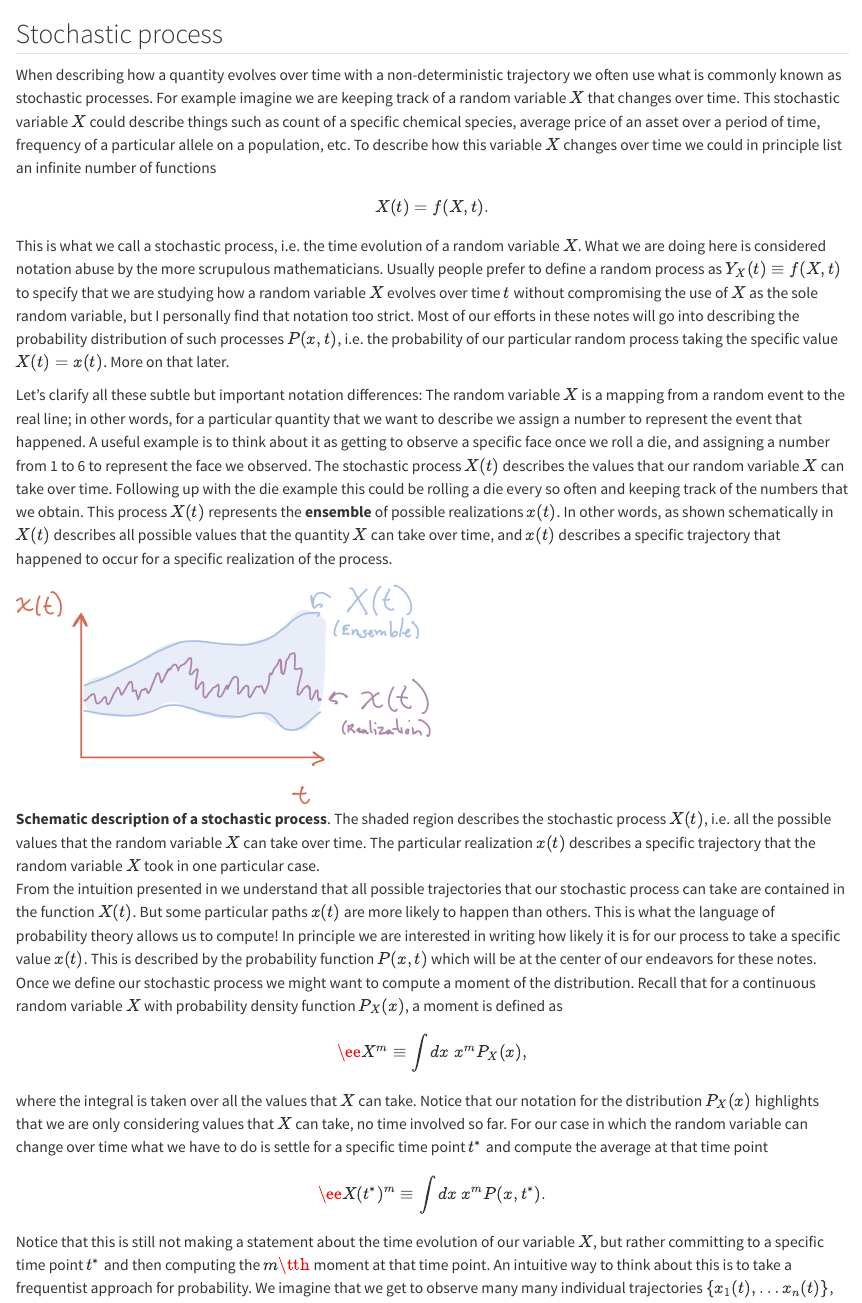
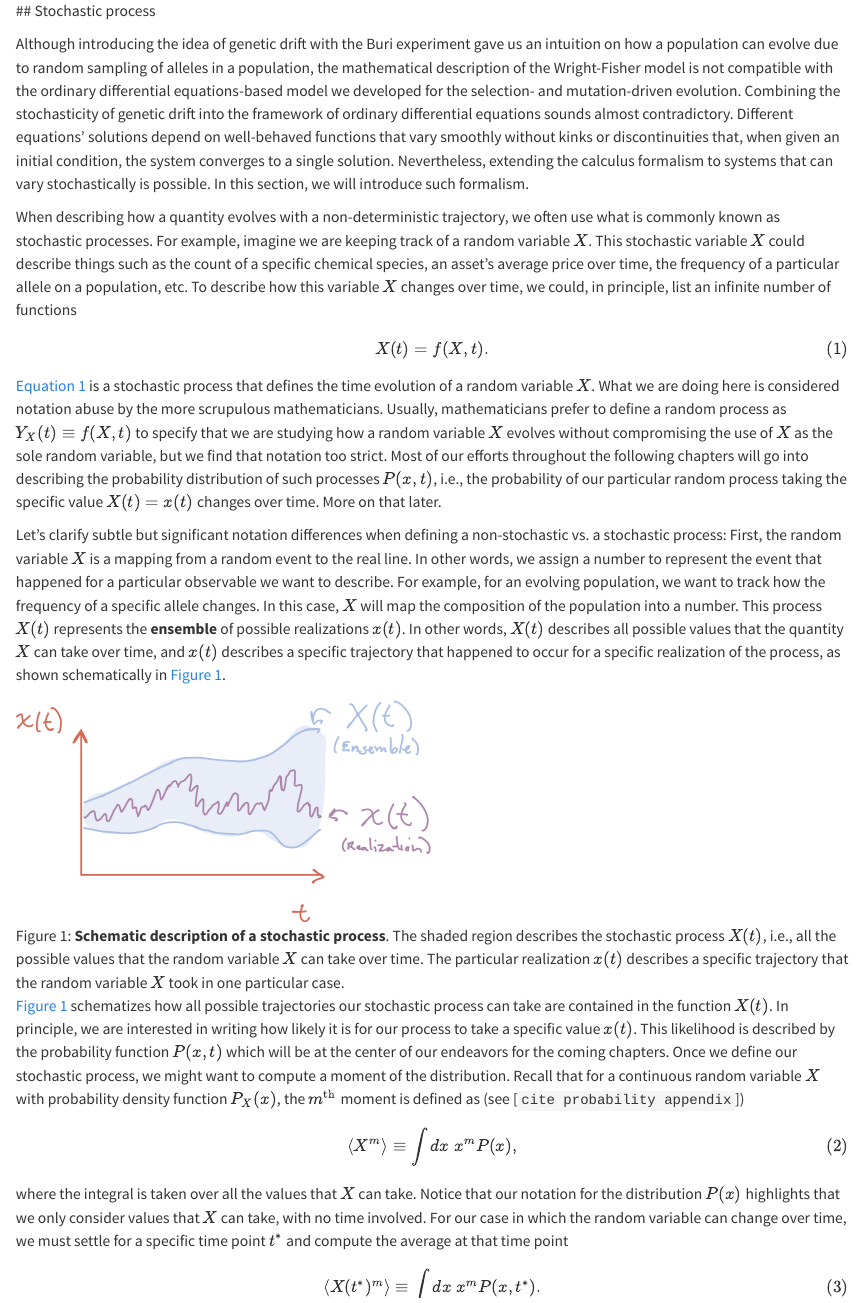
Before and after one commit to mrazomej/stat_gen, a Quarto document (book/_intro_langevin.qmd): the page in a window 1100 px wide, from its top. Rendered offline with R 4.5, knitr and Pandoc in place of Quarto, with nearby package versions.

Commit message:
started working on intro to Langevin eq

```diff
--- a/book/_intro_langevin.qmd
+++ b/book/_intro_langevin.qmd
@@ -1,69 +1,74 @@
-## Stochastic process
+  ## Stochastic process
 
-When describing how a quantity evolves over time with a
-non-deterministic trajectory we often use what is commonly known as
-stochastic processes. For example imagine we are keeping track of a
-random variable $X$ that changes over time. This stochastic variable $X$
-could describe things such as count of a specific chemical species,
-average price of an asset over a period of time, frequency of a
-particular allele on a population, etc. To describe how this variable
-$X$ changes over time we could in principle list an infinite number of
-functions $$X(t) = f(X, t).$$ This is what we call a stochastic process,
-i.e. the time evolution of a random variable $X$. What we are doing here
-is considered notation abuse by the more scrupulous mathematicians.
-Usually people prefer to define a random process as
-$Y_X(t) \equiv f(X, t)$ to specify that we are studying how a random
-variable $X$ evolves over time $t$ without compromising the use of $X$
-as the sole random variable, but I personally find that notation too
-strict. Most of our efforts in these notes will go into describing the
-probability distribution of such processes $P(x, t)$, i.e. the
-probability of our particular random process taking the specific value
-$X(t) = x(t)$. More on that later.
+Although introducing the idea of genetic drift with the Buri experiment gave us
+an intuition on how a population can evolve due to random sampling of alleles in
+a population, the mathematical description of the Wright-Fisher model is not
+compatible with the ordinary differential equations-based model we developed for
+the selection- and mutation-driven evolution. Combining the stochasticity of
+genetic drift into the framework of ordinary differential equations sounds
+almost contradictory. Different equations' solutions depend on well-behaved
+functions that vary smoothly without kinks or discontinuities that, when given
+an initial condition, the system converges to a single solution. Nevertheless,
+extending the calculus formalism to systems that can vary stochastically is
+possible. In this section, we will introduce such formalism.
 
-Let's clarify all these subtle but important notation differences: The
-random variable $X$ is a mapping from a random event to the real line;
-in other words, for a particular quantity that we want to describe we
-assign a number to represent the event that happened. A useful example
-is to think about it as getting to observe a specific face once we roll
-a die, and assigning a number from 1 to 6 to represent the face we
-observed. The stochastic process $X(t)$ describes the values that our
-random variable $X$ can take over time. Following up with the die
-example this could be rolling a die every so often and keeping track of
-the numbers that we obtain. This process $X(t)$ represents the
-**ensemble** of possible realizations $x(t)$. In other words, as shown
-schematically in $X(t)$ describes all possible values that the quantity
-$X$ can take over time, and $x(t)$ describes a specific trajectory that
-happened to occur for a specific realization of the process.
+When describing how a quantity evolves with a non-deterministic trajectory, we
+often use what is commonly known as stochastic processes. For example, imagine
+we are keeping track of a random variable $X$. This stochastic variable $X$
+could describe things such as the count of a specific chemical species, an
+asset's average price over time, the frequency of a particular allele on a
+population, etc. To describe how this variable $X$ changes over time, we could,
+in principle, list an infinite number of functions
+$$
+X(t) = f(X, t).
+$${#eq-stochastic_langevin}
+@eq-stochastic_langevin is a stochastic process that defines the time evolution
+of a random variable $X$. What we are doing here is considered notation abuse by
+the more scrupulous mathematicians. Usually, mathematicians prefer to define a
+random process as $Y_X(t) \equiv f(X, t)$ to specify that we are studying how a
+random variable $X$ evolves without compromising the use of $X$ as the sole
+random variable, but we find that notation too strict. Most of our efforts
+throughout the following chapters will go into describing the probability
+distribution of such processes $P(x, t)$, i.e., the probability of our
+particular random process taking the specific value $X(t) = x(t)$ changes over
+time. More on that later.
 
-![**Schematic description of a stochastic process**. The shaded region
-describes the stochastic process $X(t)$, i.e. all the possible values
-that the random variable $X$ can take over time. The particular
-realization $x(t)$ describes a specific trajectory that the random
-variable $X$ took in one particular
-case.](../../fig/drift_langevin/02_02_01_ensemble_realization.jpeg){#fig_ensemble_realization
+Let's clarify subtle but significant notation differences when defining a
+non-stochastic vs. a stochastic process: First, the random variable $X$ is a
+mapping from a random event to the real line. In other words, we assign a number
+to represent the event that happened for a particular observable we want to
+describe. For example, for an evolving population, we want to track how the
+frequency of a specific allele changes. In this case, $X$ will map the
+composition of the population into a number. This process $X(t)$ represents the
+**ensemble** of possible realizations $x(t)$. In other words, $X(t)$ describes
+all possible values that the quantity $X$ can take over time, and $x(t)$
+describes a specific trajectory that happened to occur for a specific
+realization of the process, as shown schematically in @fig-ensemble_realization.
+
+![**Schematic description of a stochastic process**. The shaded region describes
+the stochastic process $X(t)$, i.e., all the possible values that the random
+variable $X$ can take over time. The particular realization $x(t)$ describes a
+specific trajectory that the random variable $X$ took in one particular
+case.](./figures/forces_evolution/_ensemble_realization.jpeg){#fig-ensemble_realization
 width="50%"}
 
-From the intuition presented in we understand that all possible
-trajectories that our stochastic process can take are contained in the
-function $X(t)$. But some particular paths $x(t)$ are more likely to
-happen than others. This is what the language of probability theory
-allows us to compute! In principle we are interested in writing how
-likely it is for our process to take a specific value $x(t)$. This is
-described by the probability function $P(x, t)$ which will be at the
-center of our endeavors for these notes. Once we define our stochastic
-process we might want to compute a moment of the distribution. Recall
-that for a continuous random variable $X$ with probability density
-function $P_X(x)$, a moment is defined as
-$$\ee{X^m} \equiv \int dx \; x^m P_X(x),$$ where the integral is taken
-over all the values that $X$ can take. Notice that our notation for the
-distribution $P_X(x)$ highlights that we are only considering values
-that $X$ can take, no time involved so far. For our case in which the
-random variable can change over time what we have to do is settle for a
-specific time point $t^*$ and compute the average at that time point
-$$\ee{X(t^*)^m} \equiv \int dx \; x^m P(x, t^*).
-  \label{eq_process_moment}$$ Notice that this is still not making a
-statement about the time evolution of our variable $X$, but rather
-committing to a specific time point $t^*$ and then computing the $m\tth$
-moment at that time point. An intuitive way to think about this is to
-take a frequentist approach for probability. We imagine that we get to
-observe many many individual trajectories $\{x_1(t), \ldots
+@fig-ensemble_realization schematizes how all possible trajectories our
+stochastic process can take are contained in the function $X(t)$. In principle,
+we are interested in writing how likely it is for our process to take a specific
+value $x(t)$. This likelihood is described by the probability function $P(x, t)$
+which will be at the center of our endeavors for the coming chapters. Once we
+define our stochastic process, we might want to compute a moment of the
+distribution. Recall that for a continuous random variable $X$ with probability
+density function $P_X(x)$, the $m^{\text{th}}$ moment is defined as (see [`cite
+probability appendix`])
+$$
+\left\langle X^m \right\rangle \equiv \int dx \; x^m P(x),
+$${#eq-moment_def_langevin}
+where the integral is taken over all the values that $X$ can take. Notice that
+our notation for the distribution $P(x)$ highlights that we only consider
+values that $X$ can take, with no time involved. For our case in which the
+random variable can change over time, we must settle for a specific time point
+$t^*$ and compute the average at that time point
+$$
+\left\langle X(t^*)^m \right\rangle \equiv \int dx \; x^m P(x, t^*).
+$${#eq-process_moment_langevin}
```
Also changed, not shown: book/figures/forces_evolution/_average_langevin.jpeg (added), book/figures/forces_evolution/_ensemble_realization.jpeg (added), book/_intro_langevin.qmd (179 more changed lines).
